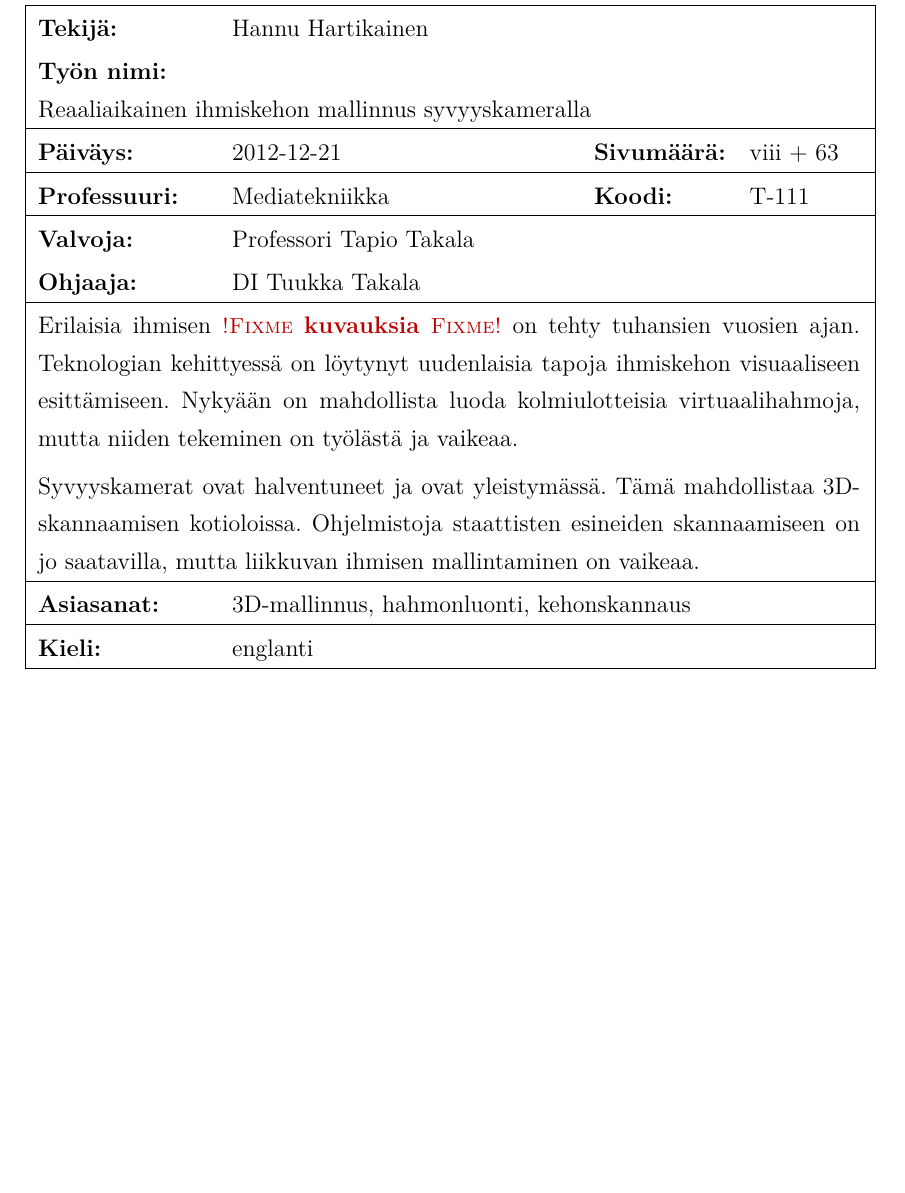
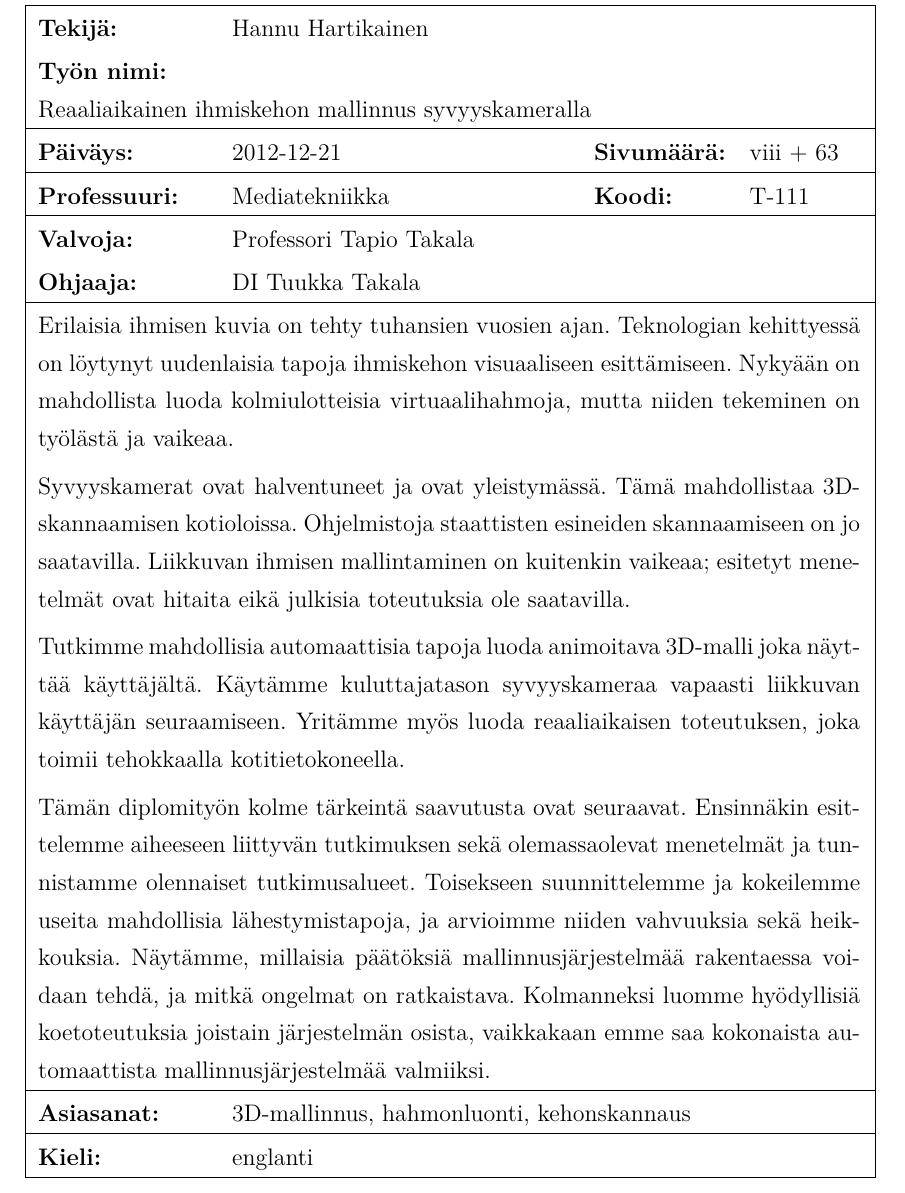
Before and after one commit to dancek/thesis, a LaTeX thesis (thesis.tex): part of page 3 of 71, cut so that both start at the same text, the shorter picture padded with empty space. Compiled offline with XeLaTeX.

Commit message:
abstract translated to finnish

```diff
--- a/thesis.tex
+++ b/thesis.tex
@@ -180,9 +180,13 @@ The accomplishments of this thesis are threefold. First, we review related work
 }
 
 \thesisabstract{finnish}{
-Erilaisia ihmisen \fixme{kuvauksia} on tehty tuhansien vuosien ajan. Teknologian kehittyessä on löytynyt uudenlaisia tapoja ihmiskehon visuaaliseen esittämiseen. Nykyään on mahdollista luoda kolmiulotteisia virtuaalihahmoja, mutta niiden tekeminen on työlästä ja vaikeaa.
+Erilaisia ihmisen kuvia on tehty tuhansien vuosien ajan. Teknologian kehittyessä on löytynyt uudenlaisia tapoja ihmiskehon visuaaliseen esittämiseen. Nykyään on mahdollista luoda kolmiulotteisia virtuaalihahmoja, mutta niiden tekeminen on työlästä ja vaikeaa.
 
-Syvyyskamerat ovat halventuneet ja ovat yleistymässä. Tämä mahdollistaa 3D-skannaamisen kotioloissa. Ohjelmistoja staattisten esineiden skannaamiseen on jo saatavilla, mutta liikkuvan ihmisen mallintaminen on vaikeaa.
+Syvyyskamerat ovat halventuneet ja ovat yleistymässä. Tämä mahdollistaa 3D-skannaamisen kotioloissa. Ohjelmistoja staattisten esineiden skannaamiseen on jo saatavilla. Liikkuvan ihmisen mallintaminen on kuitenkin vaikeaa; esitetyt menetelmät ovat hitaita eikä julkisia toteutuksia ole saatavilla.
+
+Tutkimme mahdollisia automaattisia tapoja luoda animoitava 3D-malli joka näyttää käyttäjältä. Käytämme kuluttajatason syvyyskameraa vapaasti liikkuvan käyttäjän seuraamiseen. Yritämme myös luoda reaaliaikaisen toteutuksen, joka toimii tehokkaalla kotitietokoneella.
+
+Tämän diplomityön kolme tärkeintä saavutusta ovat seuraavat. Ensinnäkin esittelemme aiheeseen liittyvän tutkimuksen sekä olemassaolevat menetelmät ja tunnistamme olennaiset tutkimusalueet. Toisekseen suunnittelemme ja kokeilemme useita mahdollisia lähestymistapoja, ja arvioimme niiden vahvuuksia sekä heikkouksia. Näytämme, millaisia päätöksiä mallinnusjärjestelmää rakentaessa voidaan tehdä, ja mitkä ongelmat on ratkaistava. Kolmanneksi luomme hyödyllisiä koetoteutuksia joistain järjestelmän osista, vaikkakaan emme saa kokonaista automaattista mallinnusjärjestelmää valmiiksi.
 }
 
 
```
